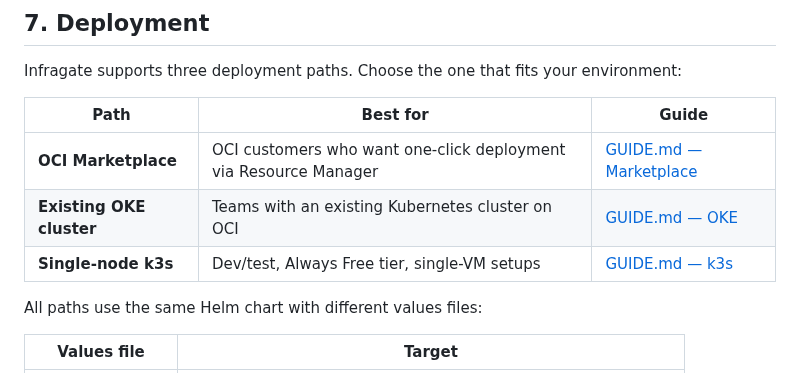
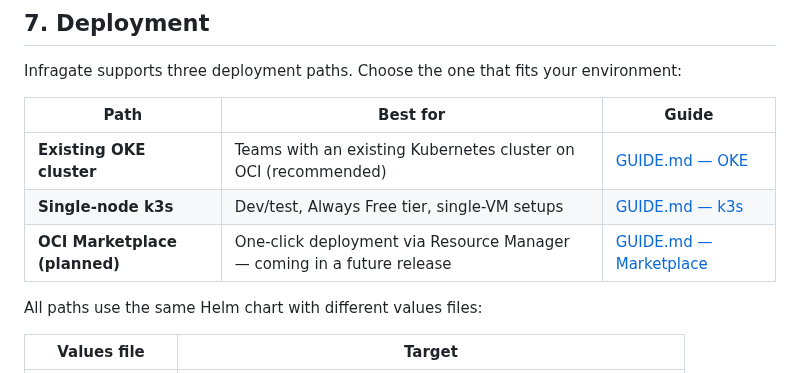
Before and after one commit to solvialab/infragate-landing, a Markdown page: docs/integration.md, the part around the change. Rendered like a GitHub page.

```diff
--- a/docs/integration.md
+++ b/docs/integration.md
@@ -323,9 +323,9 @@ Infragate supports three deployment paths. Choose the one that fits your environ
 
 | Path | Best for | Guide |
 |---|---|---|
-| **OCI Marketplace** | OCI customers who want one-click deployment via Resource Manager | [GUIDE.md — Marketplace](./GUIDE.md#marketplace-deployment) |
-| **Existing OKE cluster** | Teams with an existing Kubernetes cluster on OCI | [GUIDE.md — OKE](./GUIDE.md#existing-oke-cluster-deployment) |
+| **Existing OKE cluster** | Teams with an existing Kubernetes cluster on OCI (recommended) | [GUIDE.md — OKE](./GUIDE.md#existing-oke-cluster-deployment) |
 | **Single-node k3s** | Dev/test, Always Free tier, single-VM setups | [GUIDE.md — k3s](./GUIDE.md#single-node-k3s-deployment) |
+| **OCI Marketplace (planned)** | One-click deployment via Resource Manager — coming in a future release | [GUIDE.md — Marketplace](./GUIDE.md#marketplace-deployment) |
 
 All paths use the same Helm chart with different values files:
 
```
